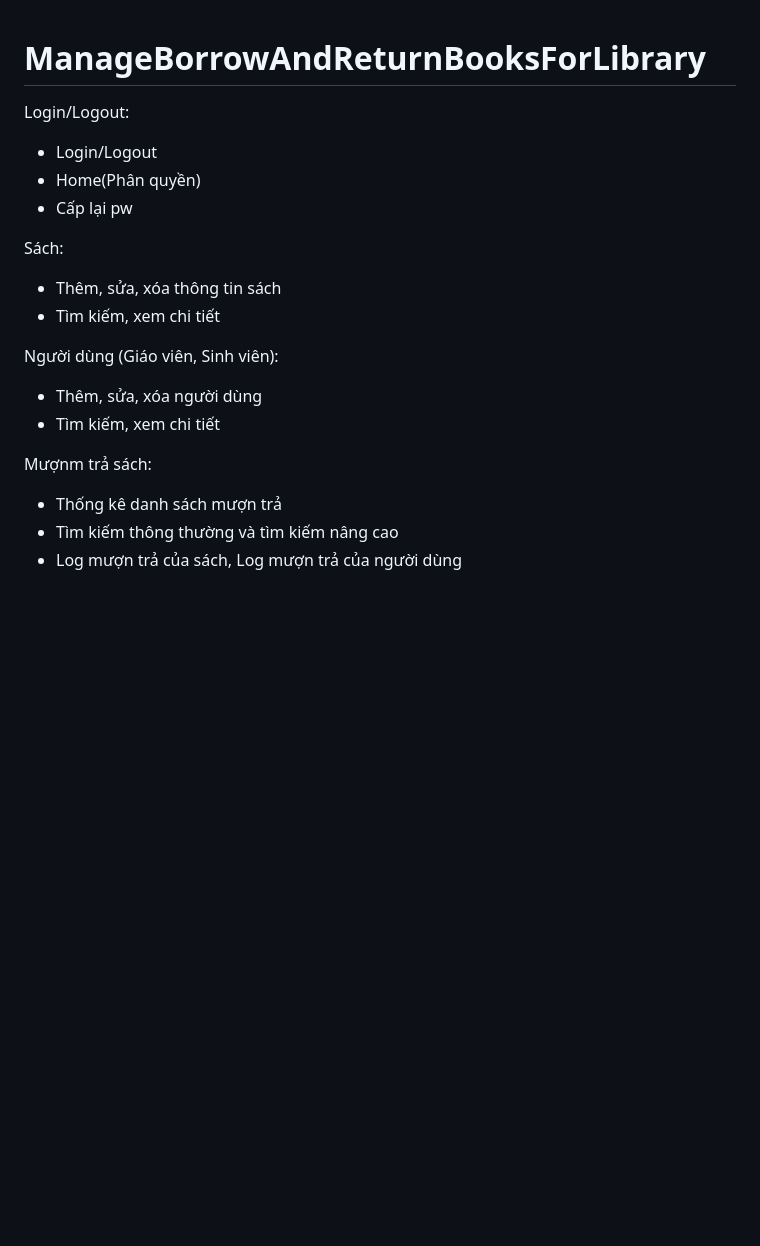
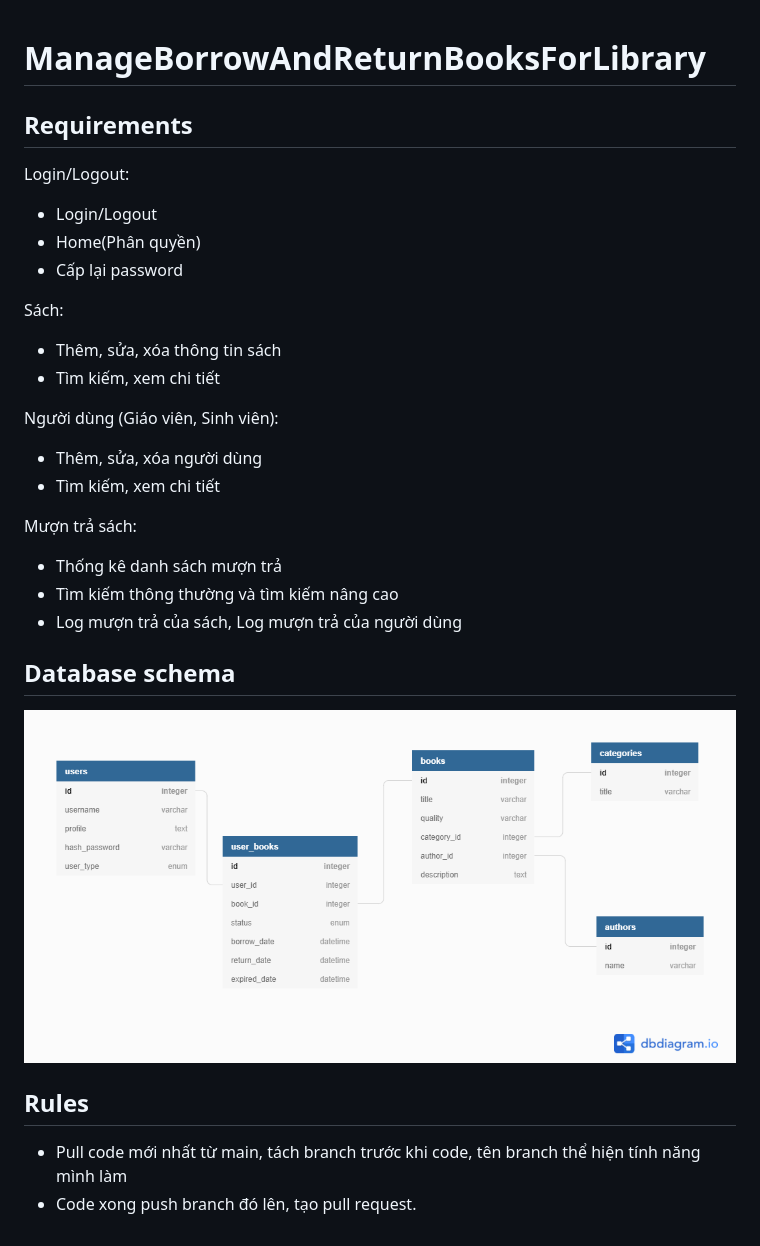
Before and after one commit to nvhuy1509/ManageBorrowAndReturnBooksForLibrary, a Markdown page: README.md, the part around the change. Drawn GitHub-style; pictures changed too: public/images/manage_library.png (added); blank space fills up the shorter version.

Commit message:
update README, add public folder, sql file

```diff
--- a/README.md
+++ b/README.md
@@ -1,10 +1,11 @@
 # ManageBorrowAndReturnBooksForLibrary
 
+## Requirements
 Login/Logout:
 
 - Login/Logout
 - Home(Phân quyền)
-- Cấp lại pw
+- Cấp lại password
 
 Sách:
 - Thêm, sửa, xóa thông tin sách
@@ -14,7 +15,15 @@ Người dùng (Giáo viên, Sinh viên):
 - Thêm, sửa, xóa người dùng
 - Tìm kiếm, xem chi tiết
 
-Mượnm trả sách:
+Mượn trả sách:
 - Thống kê danh sách mượn trả
 - Tìm kiếm thông thường và tìm kiếm nâng cao
 - Log mượn trả của sách, Log mượn trả của người dùng
+
+
+## Database schema
+![database schema](/public/images/manage_library.png)
+
+## Rules
+- Pull code mới nhất từ main, tách branch trước khi code, tên branch thể hiện tính năng mình làm
+- Code xong push branch đó lên, tạo pull request.
```
Also changed, not shown: 4 other files.
